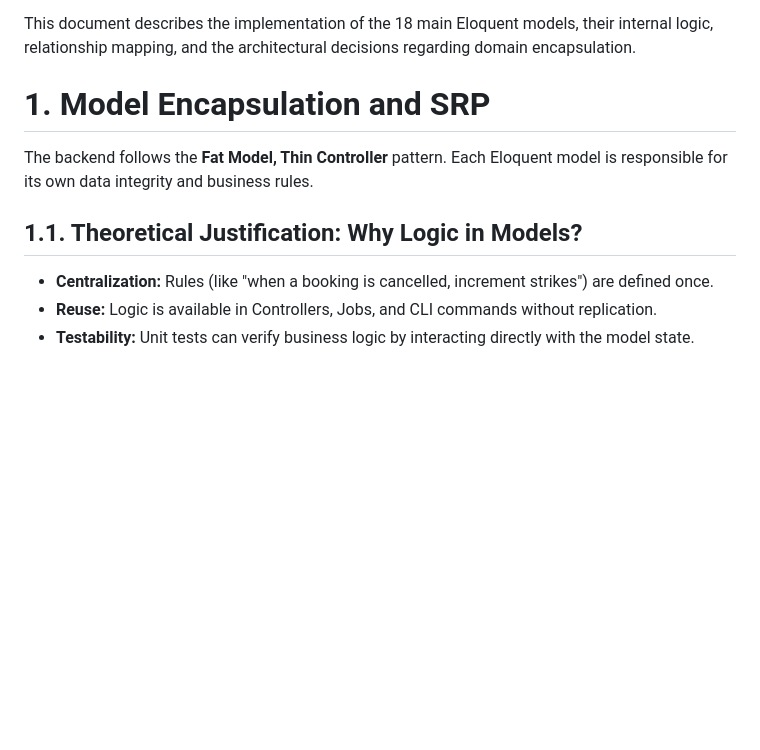
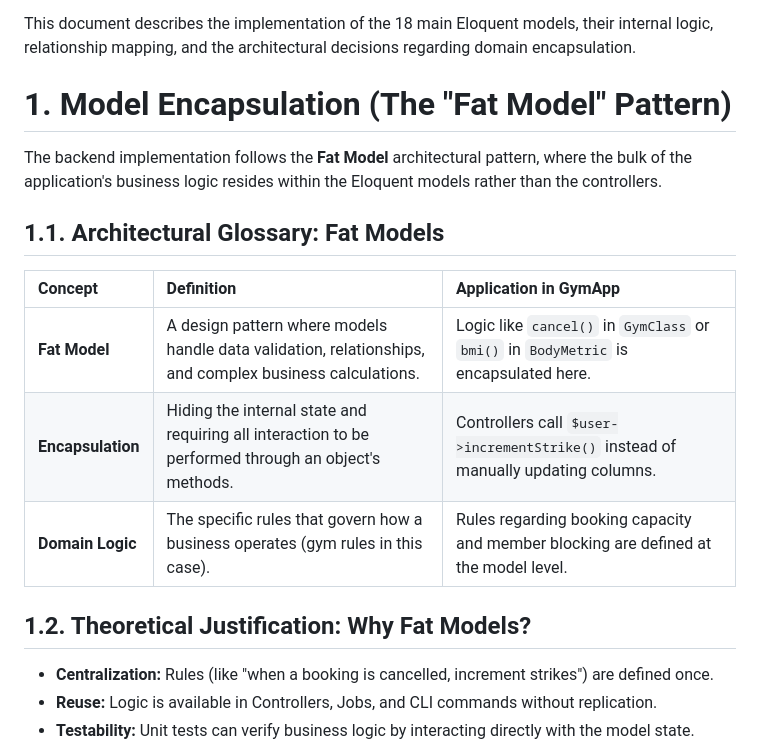
Before and after one commit to ieszaidinvergeles/fitapp, a Markdown page: server/docs/laravel_v7_models_logic.md, the part around the change. Drawn GitHub-style; blank space fills up the shorter version.

```diff
--- a/server/docs/laravel_v7_models_logic.md
+++ b/server/docs/laravel_v7_models_logic.md
@@ -5,12 +5,20 @@
 This document describes the implementation of the 18 main Eloquent models, their internal logic,
 relationship mapping, and the architectural decisions regarding domain encapsulation.
 
-# 1. Model Encapsulation and SRP
+# 1. Model Encapsulation (The "Fat Model" Pattern)
 
-The backend follows the **Fat Model, Thin Controller** pattern. Each Eloquent model is responsible
-for its own data integrity and business rules.
+The backend implementation follows the **Fat Model** architectural pattern, where the bulk
+of the application's business logic resides within the Eloquent models rather than the controllers.
 
-## 1.1. Theoretical Justification: Why Logic in Models?
+## 1.1. Architectural Glossary: Fat Models
+
+| Concept | Definition | Application in GymApp |
+| :--- | :--- | :--- |
+| **Fat Model** | A design pattern where models handle data validation, relationships, and complex business calculations. | Logic like `cancel()` in `GymClass` or `bmi()` in `BodyMetric` is encapsulated here. |
+| **Encapsulation** | Hiding the internal state and requiring all interaction to be performed through an object's methods. | Controllers call `$user->incrementStrike()` instead of manually updating columns. |
+| **Domain Logic** | The specific rules that govern how a business operates (gym rules in this case). | Rules regarding booking capacity and member blocking are defined at the model level. |
+
+## 1.2. Theoretical Justification: Why Fat Models?
 *   **Centralization:** Rules (like "when a booking is cancelled, increment strikes") are defined once.
 *   **Reuse:** Logic is available in Controllers, Jobs, and CLI commands without replication.
 *   **Testability:** Unit tests can verify business logic by interacting directly with the model state.
```
Also changed, not shown: server/docs/laravel_v8_controllers_api.md (+20 -5 lines).
